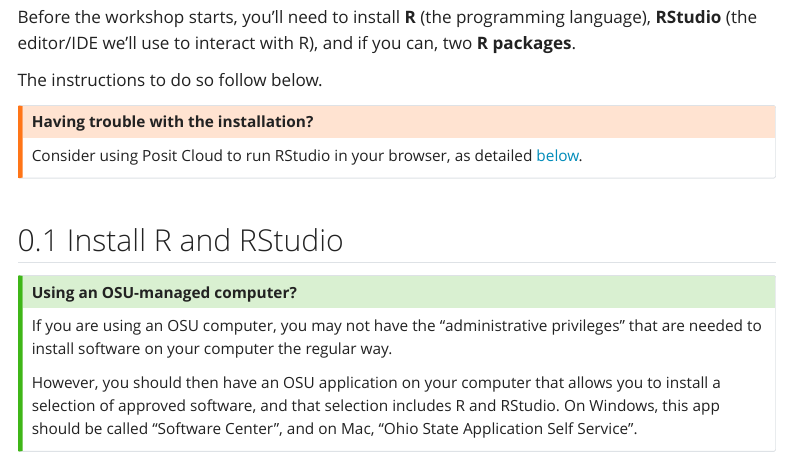
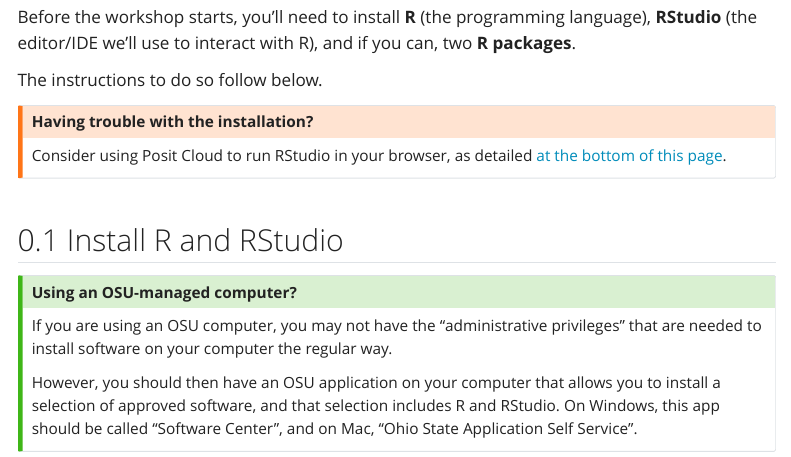
Before and after one commit to osu-codeclub/carpentries-aug-2025, a Quarto document (0_setup.qmd): the page in a window 1100 px wide, from 130 px down. Rendered offline with R 4.5, knitr and Pandoc in place of Quarto, with nearby package versions; menus at the side of the page are left out.

Commit message:
Minor setup wording change

```diff
--- a/0_setup.qmd
+++ b/0_setup.qmd
@@ -15,7 +15,7 @@
 ::: {.callout-warning}
 ### Having trouble with the installation?
 Consider using Posit Cloud to run RStudio in your browser,
-as detailed [below](##using-posit-cloud).
+as detailed [at the bottom of this page](##using-posit-cloud).
 :::
 
 <hr style="height:1pt; visibility:hidden;" />
```
Also changed, not shown: 2 other files.
